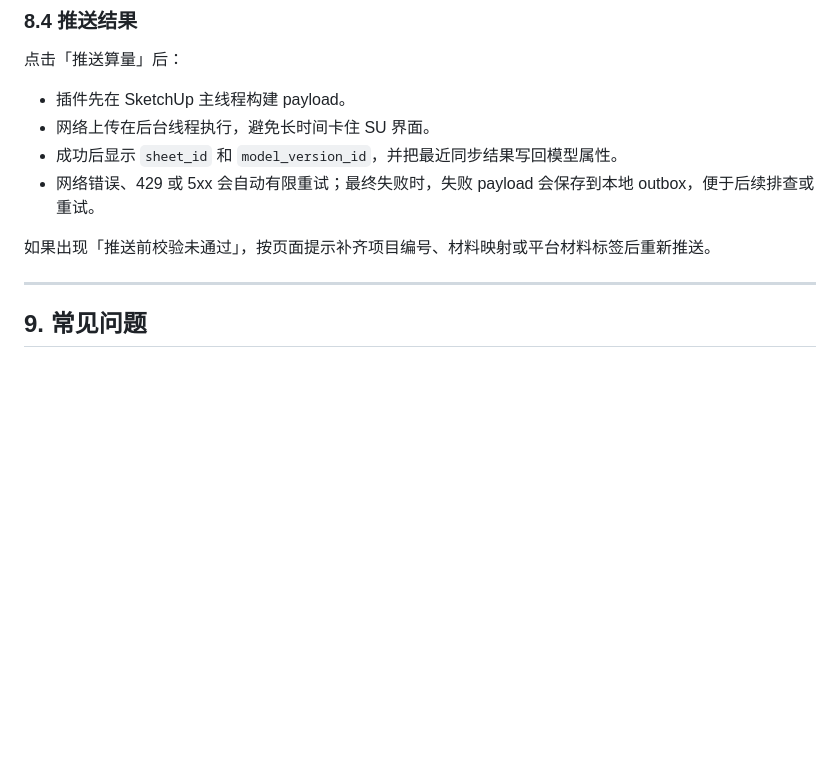
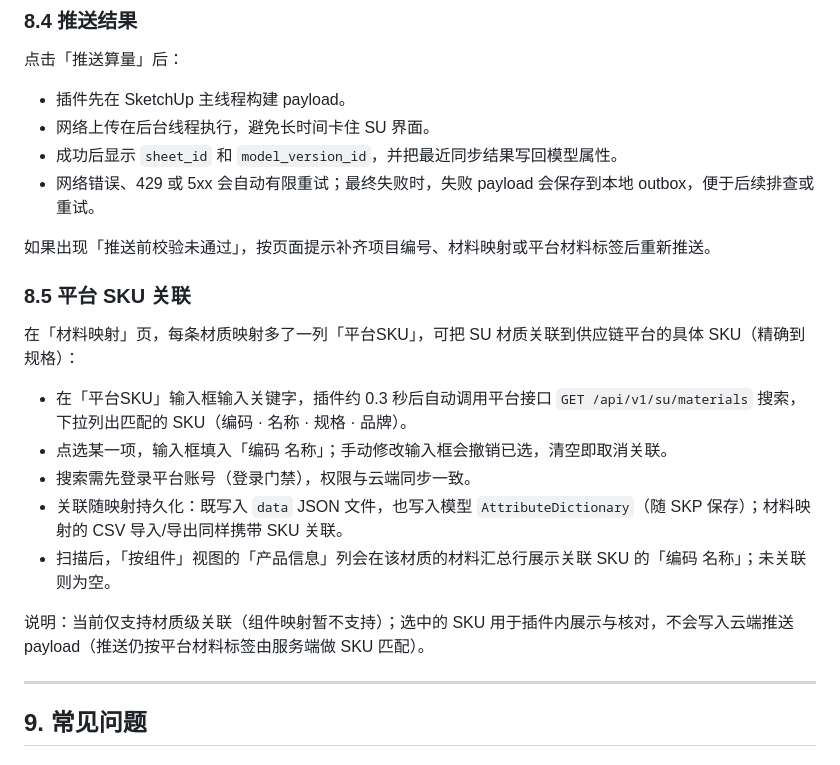
Before and after one commit to tonycc/su-takeoff, a Markdown page: docs/用户手册.md, the part around the change. Drawn GitHub-style; blank space fills up the shorter version.

Commit message:
docs: 补充平台 SKU 关联的使用说明与模块描述

```diff
--- a/docs/用户手册.md
+++ b/docs/用户手册.md
@@ -225,6 +225,18 @@
 
 如果出现「推送前校验未通过」，按页面提示补齐项目编号、材料映射或平台材料标签后重新推送。
 
+### 8.5 平台 SKU 关联
+
+在「材料映射」页，每条材质映射多了一列「平台SKU」，可把 SU 材质关联到供应链平台的具体 SKU（精确到规格）：
+
+- 在「平台SKU」输入框输入关键字，插件约 0.3 秒后自动调用平台接口 `GET /api/v1/su/materials` 搜索，下拉列出匹配的 SKU（编码 · 名称 · 规格 · 品牌）。
+- 点选某一项，输入框填入「编码 名称」；手动修改输入框会撤销已选，清空即取消关联。
+- 搜索需先登录平台账号（登录门禁），权限与云端同步一致。
+- 关联随映射持久化：既写入 `data` JSON 文件，也写入模型 `AttributeDictionary`（随 SKP 保存）；材料映射的 CSV 导入/导出同样携带 SKU 关联。
+- 扫描后，「按组件」视图的「产品信息」列会在该材质的材料汇总行展示关联 SKU 的「编码 名称」；未关联则为空。
+
+说明：当前仅支持材质级关联（组件映射暂不支持）；选中的 SKU 用于插件内展示与核对，不会写入云端推送 payload（推送仍按平台材料标签由服务端做 SKU 匹配）。
+
 ---
 
 ## 9. 常见问题
```
Also changed, not shown: CLAUDE.md (+2 -2 lines).
